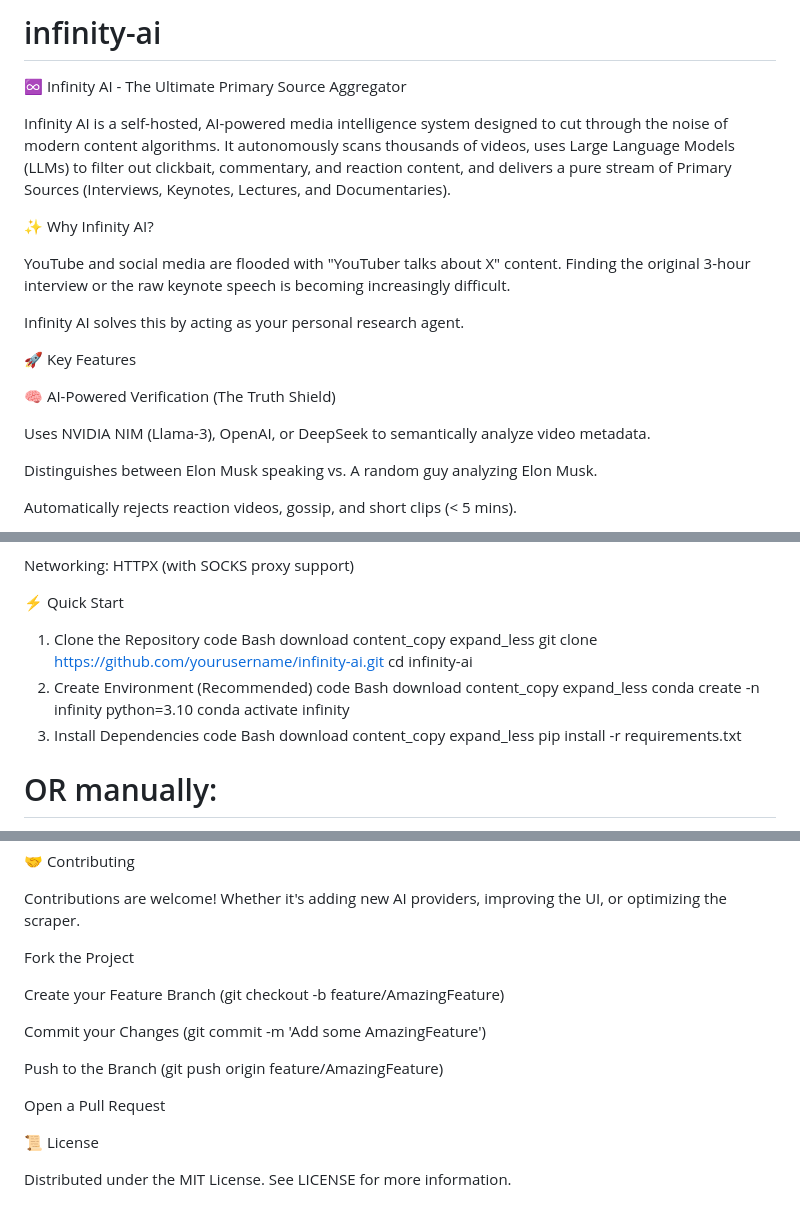
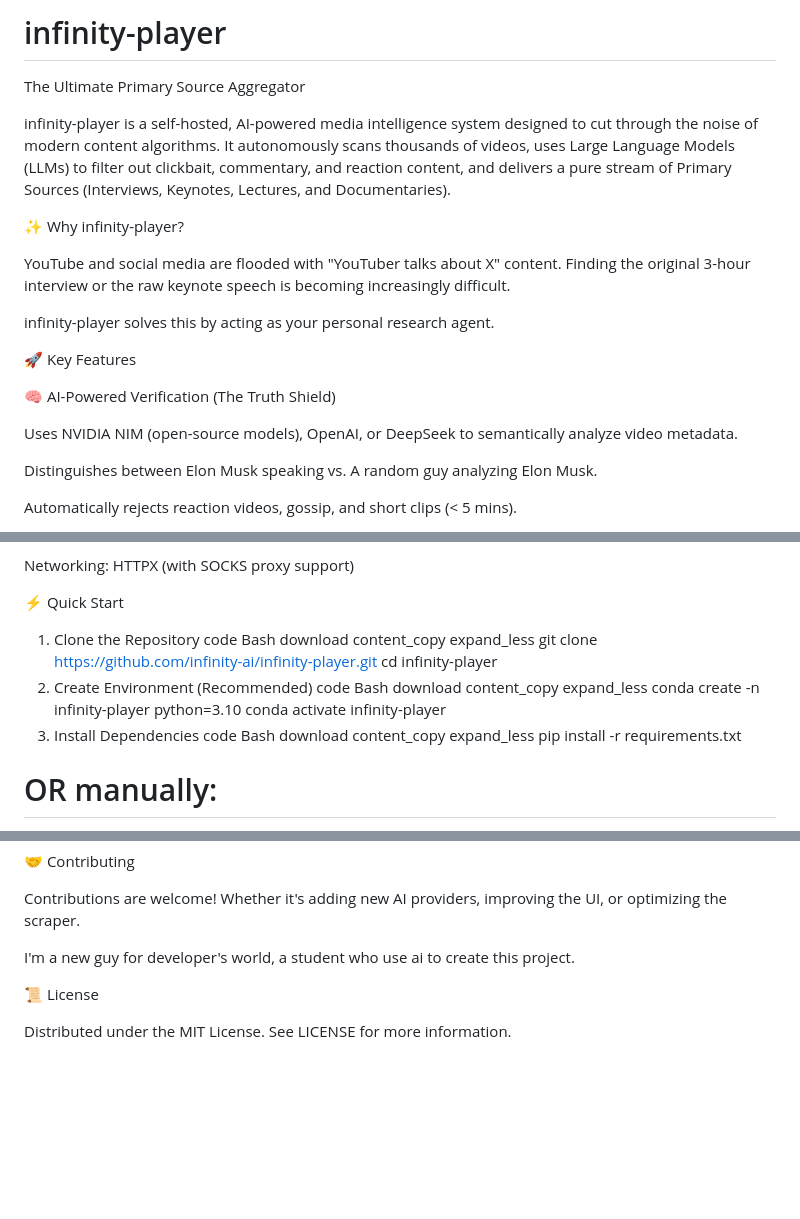
Before and after one commit to tele-switc/infinity-ai, a Markdown page: README.md, 3 parts joined by grey strips. Drawn GitHub-style; blank space fills up the shorter version.

Commit message:
Rename project to infinity-player and update README
Updated project name from 'Infinity AI' to 'infinity-player' and adjusted related descriptions throughout the README.

```diff
--- a/README.md
+++ b/README.md
@@ -1,19 +1,19 @@
-# infinity-ai
-♾️ Infinity AI - The Ultimate Primary Source Aggregator
+# infinity-player
+The Ultimate Primary Source Aggregator
 
-Infinity AI is a self-hosted, AI-powered media intelligence system designed to cut through the noise of modern content algorithms. It autonomously scans thousands of videos, uses Large Language Models (LLMs) to filter out clickbait, commentary, and reaction content, and delivers a pure stream of Primary Sources (Interviews, Keynotes, Lectures, and Documentaries).
+infinity-player is a self-hosted, AI-powered media intelligence system designed to cut through the noise of modern content algorithms. It autonomously scans thousands of videos, uses Large Language Models (LLMs) to filter out clickbait, commentary, and reaction content, and delivers a pure stream of Primary Sources (Interviews, Keynotes, Lectures, and Documentaries).
 
-✨ Why Infinity AI?
+✨ Why infinity-player?
 
 YouTube and social media are flooded with "YouTuber talks about X" content. Finding the original 3-hour interview or the raw keynote speech is becoming increasingly difficult.
 
-Infinity AI solves this by acting as your personal research agent.
+infinity-player solves this by acting as your personal research agent.
 
 🚀 Key Features
 
 🧠 AI-Powered Verification (The Truth Shield)
 
-Uses NVIDIA NIM (Llama-3), OpenAI, or DeepSeek to semantically analyze video metadata.
+Uses NVIDIA NIM (open-source models), OpenAI, or DeepSeek to semantically analyze video metadata.
 
 Distinguishes between Elon Musk speaking vs. A random guy analyzing Elon Musk.
 
@@ -74,16 +74,16 @@ Bash
 download
 content_copy
 expand_less
-git clone https://github.com/yourusername/infinity-ai.git
-cd infinity-ai
+git clone https://github.com/infinity-ai/infinity-player.git
+cd infinity-player
 2. Create Environment (Recommended)
 code
 Bash
 download
 content_copy
 expand_less
-conda create -n infinity python=3.10
-conda activate infinity
+conda create -n infinity-player python=3.10
+conda activate infinity-player
 3. Install Dependencies
 code
 Bash
@@ -146,15 +146,7 @@ Responsive: The list expands to full width, allowing you to manage the database
 
 Contributions are welcome! Whether it's adding new AI providers, improving the UI, or optimizing the scraper.
 
-Fork the Project
-
-Create your Feature Branch (git checkout -b feature/AmazingFeature)
-
-Commit your Changes (git commit -m 'Add some AmazingFeature')
-
-Push to the Branch (git push origin feature/AmazingFeature)
-
-Open a Pull Request
+I'm a new guy for developer's world, a student who use ai to create this project.
 
 📜 License
 
```
Also changed, not shown: other parts of README.md (+1 -1 lines).
